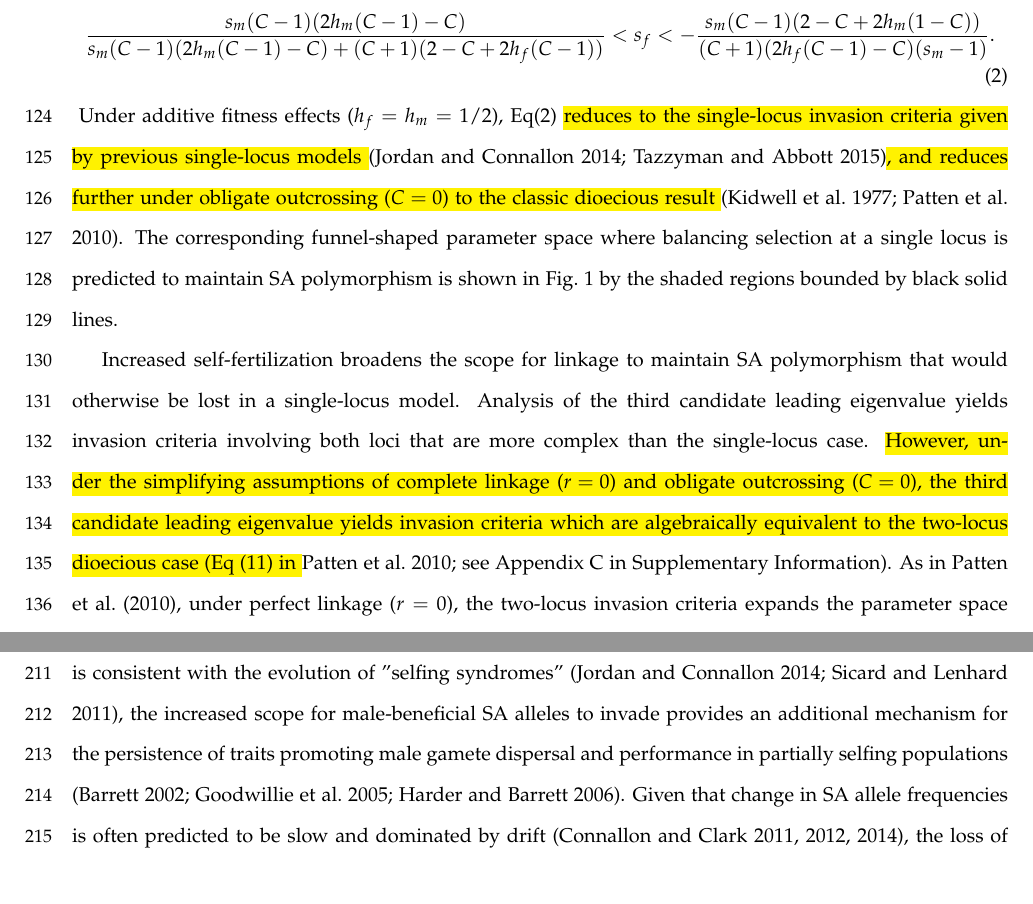
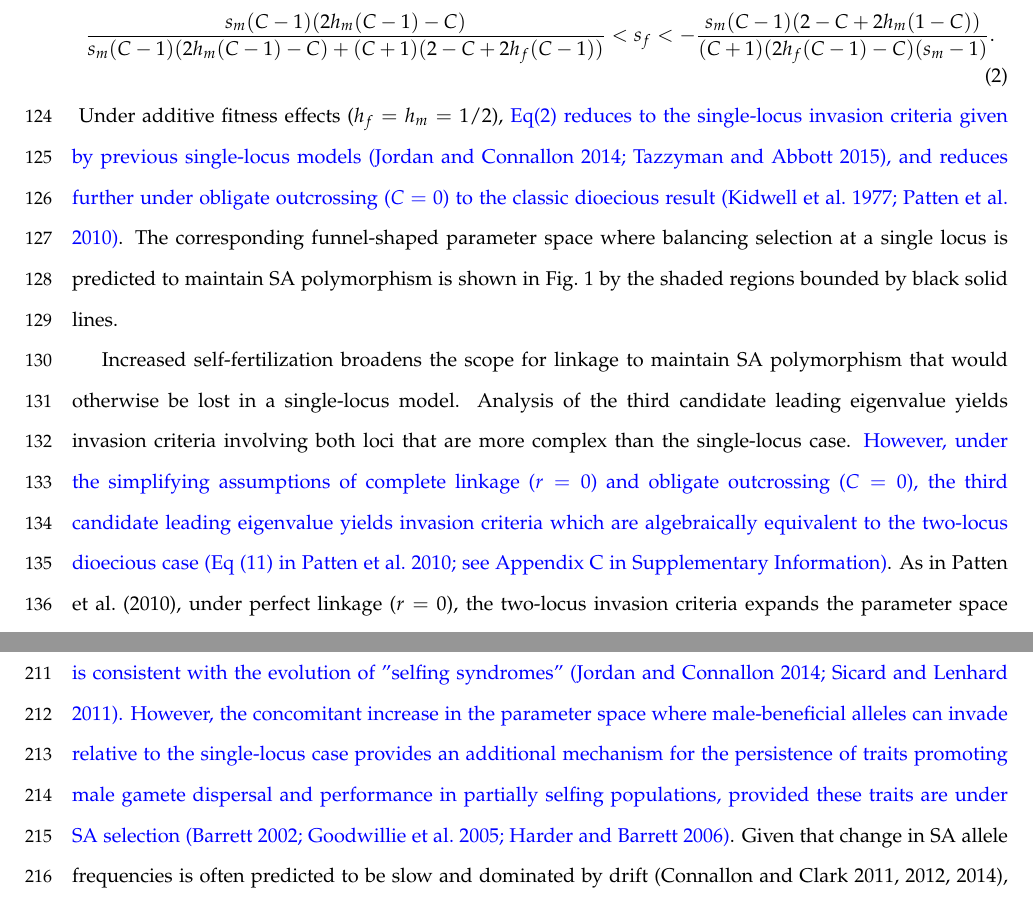
Before and after one commit to alexisbelcher40/twoLocusPartSelf, a LaTeX document (doc/twoLocusPartSelf-v2.tex): two parts of pages 7 and 10 of 26, joined at a grey line, cut so that both start at the same text. Compiled offline with pdfLaTeX; a LaTeX package or settings file that is missing is left out.

Commit message:
Issue #8: Response to final comment Re: invoking SA to explain persistence of male-beneficial traits.

```diff
--- a/doc/twoLocusPartSelf-v2.tex
+++ b/doc/twoLocusPartSelf-v2.tex
@@ -121,9 +121,9 @@ Consideration of invasion at a single locus provides a useful baseline for compa
 	\frac{s_m(C - 1)(2 h_m(C - 1) - C)}{s_m(C - 1)(2h_m(C - 1) - C) + (C + 1)(2 - C + 2h_f(C - 1))} < s_f < - \frac{s_m(C - 1)(2 - C + 2 h_m(1 - C))}{(C + 1)(2 h_f(C - 1) - C)(s_m - 1)}.
 \end{equation}
 
-\noindent{} Under additive fitness effects ($h_f=h_m=1/2$), Eq(\ref{eq:genInv}) \hl{reduces to the single-locus invasion criteria given by previous single-locus models }(\citealt{JordanConn2014,Tazzyman2015})\hl{, and reduces further under obligate outcrossing ($C=0$) to the classic dioecious result }(\citealt{Patten2010, Kidwell1977}). The corresponding funnel-shaped parameter space where balancing selection at a single locus is predicted to maintain SA polymorphism is shown in Fig.~\ref{fig:funnelPlots} by the shaded regions bounded by black solid lines.
+\noindent{} Under additive fitness effects ($h_f=h_m=1/2$), {\color{blue} Eq(\ref{eq:genInv}) reduces to the single-locus invasion criteria given by previous single-locus models (\citealt{JordanConn2014,Tazzyman2015}), and reduces further under obligate outcrossing ($C=0$) to the classic dioecious result (\citealt{Patten2010, Kidwell1977})}. The corresponding funnel-shaped parameter space where balancing selection at a single locus is predicted to maintain SA polymorphism is shown in Fig.~\ref{fig:funnelPlots} by the shaded regions bounded by black solid lines.
 
-Increased self-fertilization broadens the scope for linkage to maintain SA polymorphism that would otherwise be lost in a single-locus model. Analysis of the third candidate leading eigenvalue yields invasion criteria involving both loci that are more complex than the single-locus case. \hl{However, under the simplifying assumptions of complete linkage ($r=0$) and obligate outcrossing ($C=0$), the third candidate leading eigenvalue yields invasion criteria which are algebraically equivalent to the two-locus dioecious case (Eq (11) in }\citealt{Patten2010}; see Appendix C in Supplementary Information). As in \citet{Patten2010}, under perfect linkage ($r=0$), the two-locus invasion criteria expands the parameter space conducive to balancing selection, describing a funnel-shaped region that subsumes the region described by the single-locus criteria. With weaker linkage ($0 \leq r \leq 0.5$), stronger selection is required for the two-locus invasion criteria to expand the parameter space conducive to balancing selection (Fig.~\ref{fig:funnelPlots}, greyscale lines). This is most restrictive under obligate outcrossing, where linkage must be tight ($r < 0.2$ for additive effects, $r < 0.1$ for dominance reversal), for the two-locus invasion criteria to increase SA polymorphism beyond the single-locus case (Fig.~\ref{fig:funnelPlots}A,D; \citealt{Patten2010}). If selection on individual SA loci is weak ($s_f,s_m < 0.1$), tight linkage is required to significantly expand the parameter space where balancing selection is predicted beyond that of single-locus models (Figs.~\ref{fig:wkFunnelPlots}, \ref{fig:wkPolymorhism} in the Supplementary Information). However, the magnitude of the increase is still substantial under tight linkage, particularly for additive fitness effects.
+Increased self-fertilization broadens the scope for linkage to maintain SA polymorphism that would otherwise be lost in a single-locus model. Analysis of the third candidate leading eigenvalue yields invasion criteria involving both loci that are more complex than the single-locus case. {\color{blue} However, under the simplifying assumptions of complete linkage ($r=0$) and obligate outcrossing ($C=0$), the third candidate leading eigenvalue yields invasion criteria which are algebraically equivalent to the two-locus dioecious case (Eq (11) in \citealt{Patten2010}; see Appendix C in Supplementary Information)}. As in \citet{Patten2010}, under perfect linkage ($r=0$), the two-locus invasion criteria expands the parameter space conducive to balancing selection, describing a funnel-shaped region that subsumes the region described by the single-locus criteria. With weaker linkage ($0 \leq r \leq 0.5$), stronger selection is required for the two-locus invasion criteria to expand the parameter space conducive to balancing selection (Fig.~\ref{fig:funnelPlots}, greyscale lines). This is most restrictive under obligate outcrossing, where linkage must be tight ($r < 0.2$ for additive effects, $r < 0.1$ for dominance reversal), for the two-locus invasion criteria to increase SA polymorphism beyond the single-locus case (Fig.~\ref{fig:funnelPlots}A,D; \citealt{Patten2010}). If selection on individual SA loci is weak ($s_f,s_m < 0.1$), tight linkage is required to significantly expand the parameter space where balancing selection is predicted beyond that of single-locus models (Figs.~\ref{fig:wkFunnelPlots}, \ref{fig:wkPolymorhism} in the Supplementary Information). However, the magnitude of the increase is still substantial under tight linkage, particularly for additive fitness effects.
 
 Increased selfing has two important consequences in the two-locus context. As predicted for the single-locus case, selfing biases the net direction of selection towards female interests, reducing the opportunity for male-beneficial alleles to invade at a single locus (Fig.~\ref{fig:funnelPlots}B,C,E,F; \citealt{Charlesworth1978, JordanConn2014}; but see \citealt{Tazzyman2015}). However, the concomitant decrease in effective recombination among double heterozygotes partially compensates for this ``female-bias'' in selection in several ways. Overall, linkage increases the effective strength of selection at both loci, which is more permissive of balancing selection (\citealt{Patten2010}). Reduced recombination also slows the break-up of haplotypes pairing male-beneficial with male-beneficial (and female-beneficial with female-beneficial) alleles at both loci, increasing the likelihood that male-beneficial alleles at each locus are paternally inherited (and female-beneficial alleles are maternally inherited) (\citealt{Patten2010, Ubeda2010}). With higher selfing, this effectively shelters male-beneficial alleles from increased selection through the female sex function. The net effect is to expand the parameter space where balancing selection is predicted to maintain SA polymorphism, particularly for male-beneficial alleles (Fig.~\ref{fig:funnelPlots}, upper greyscale lines). The effect of reduced recombination is strongest at higher selfing rates ($C > 0.5$), where interaction between SA loci expands the parameter space where male-beneficial alleles can invade beyond the single-locus case, even under free recombination (Fig.~\ref{fig:funnelPlots}B-C,E-F, Fig.~\ref{fig:polymorphism}B,D).
 
@@ -140,5 +140,5 @@ Accounting for linkage between SA loci yields several theoretical insights regar
 
-As the frequency of self-fertilization increases, linkage among SA loci compensates for the increasing ``female-bias'' in selection and associated decrease in SA polymorphism predicted by single-locus models (\citealt{Charlesworth1978, JordanConn2014}; but see discussion of model assumptions below). This occurs primarily through an expansion of the parameter space where male-beneficial alleles are able to invade. In this way, linkage among SA loci may have bearing on the prevalence of mixed mating systems. Although many hermaphroditic plants and animals reproduce primarily through either outcrossing or selfing, a large fraction reproduce though a combination of the two (\citealt{JarneAuld2006, Goodwillie2005, Igic2005}). Various theoretical explanations have been proposed for mixed mating strategies, including (but not limited to) reproductive assurance (\citealt{Lloyd1979}), purging of deleterious alleles and reduced inbreeding depression (\citealt{LandeSchemske1985}), reproductive compensation (\citealt{HarderRoutley2007, PorcherLande2005}), and frequency dependence (\citealt{Holsinger1991}) (reviewed in \citealt{Goodwillie2005, HarderBarrett2006}). While a female-bias in selection introduced by selfing is consistent with the evolution of "selfing syndromes" (\citealt{Sicard2011,JordanConn2014}), the increased scope for male-beneficial SA alleles to invade provides an additional mechanism for the persistence of traits promoting male gamete dispersal and performance in partially selfing populations (\citealt{Barrett2002, Goodwillie2005, HarderBarrett2006}). Given that change in SA allele frequencies is often predicted to be slow and dominated by drift (\citealt{ConnClark2011, ConnClark2012, ConnClark2014}), the loss of male-beneficial alleles may also be slow and stochastic in partially selfing species with linked SA loci, regardless of whether mixed mating is an evolutionary stable strategy.
+As the frequency of self-fertilization increases, linkage among SA loci compensates for the increasing ``female-bias'' in selection and associated decrease in SA polymorphism predicted by single-locus models (\citealt{Charlesworth1978, JordanConn2014}; but see discussion of model assumptions below). This occurs primarily through an expansion of the parameter space where male-beneficial alleles are able to invade. In this way, linkage among SA loci may have bearing on the prevalence of mixed mating systems. Although many hermaphroditic plants and animals reproduce primarily through either outcrossing or selfing, a large fraction reproduce though a combination of the two (\citealt{JarneAuld2006, Goodwillie2005, Igic2005}). Various theoretical explanations have been proposed for mixed mating strategies, including (but not limited to) reproductive assurance (\citealt{Lloyd1979}), purging of deleterious alleles and reduced inbreeding depression (\citealt{LandeSchemske1985}), reproductive compensation (\citealt{HarderRoutley2007, PorcherLande2005}), and frequency dependence (\citealt{Holsinger1991}) (reviewed in \citealt{Goodwillie2005, HarderBarrett2006}). {\color{blue} The female-bias in selection caused by increased selfing is consistent with the evolution of "selfing syndromes" (\citealt{Sicard2011,JordanConn2014}). However, the concomitant increase in the parameter space where male-beneficial alleles can invade relative to the single-locus case provides an additional mechanism for the persistence of traits promoting male gamete dispersal and performance in partially selfing populations, provided these traits are under SA selection (\citealt{Barrett2002, Goodwillie2005, HarderBarrett2006})}. Given that change in SA allele frequencies is often predicted to be slow and dominated by drift (\citealt{ConnClark2011, ConnClark2012, ConnClark2014}), the loss of male-beneficial alleles may also be slow and stochastic in partially selfing species with linked SA loci, regardless of whether mixed mating is an evolutionary stable strategy.
 
 It should be noted that the increased invasion of male-beneficial alleles predicted by this model is sensitive to the assumption that selection on SA alleles occurs in selfed female gametes (\citealt{Tazzyman2015}). The appropriateness of this assumption depends on whether SA fitness costs are incurred primarily through differential gamete production and/or quality and performance of male and female gametes, or external factors such as conflict with mates (\citealt{Tazzyman2015}). In the absence of selection on selfed female gametes, there is no asymmetry in the net direction of selection, and thus no bias towards the increased invasion of male-beneficial alleles. The scope for linkage to increase SA polymorphism beyond single-locus predictions is also greatly reduced when there is no selection on selfed gametes (no expansion occurs beyond $r \approx 1/4$, even under strong selfing and additive fitness effects; Appendix C in the Supplementary Information). Thus, the mechanisms underlying SA fitness costs can be very important in determining the effect of linkage on the maintenance of SA polymorphism in hermaphrodites.
 
```
Also changed, not shown: doc/CoverLetter-twoLocusPartSelf-v2.tex (+4 -4 lines), doc/twoLocusPartSelf-v2.tex (2 more changed lines).
